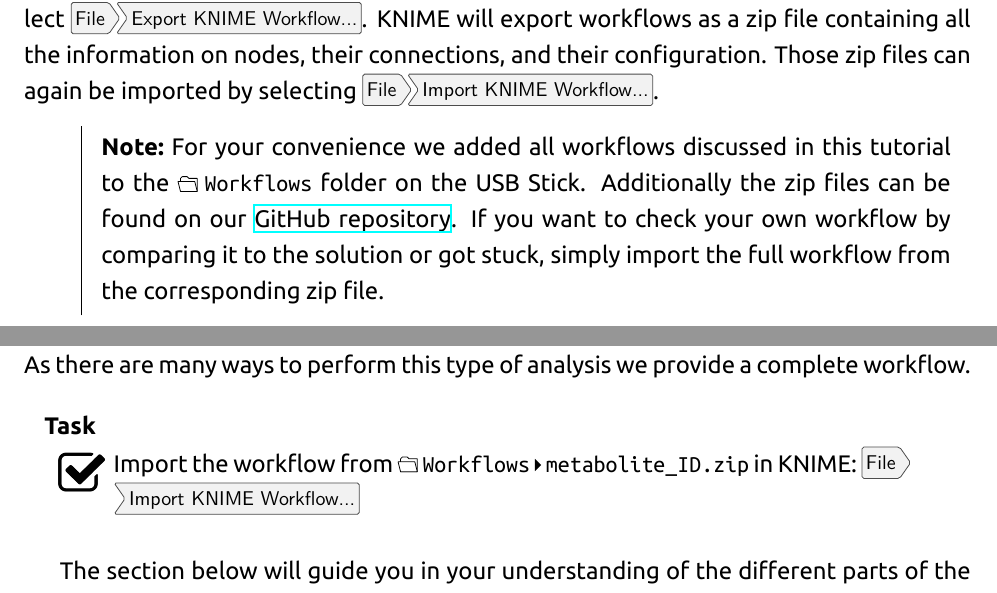
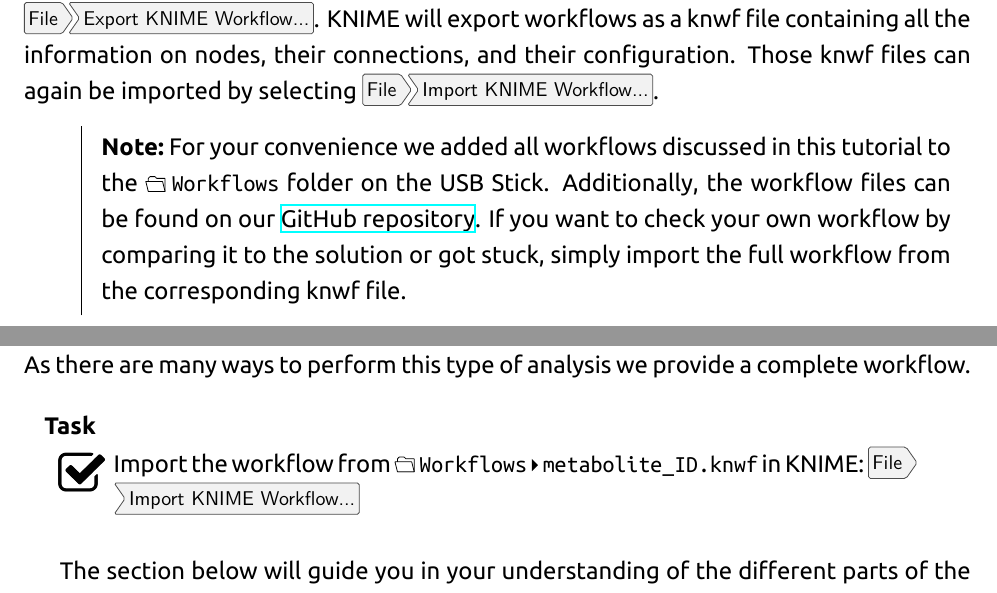
Before and after one commit to OpenMS/Tutorials, a LaTeX document (Handout/handout.tex, which reads Handout/gettingstarted.tex, Handout/metabolomics.tex): two parts of pages 16 and 38 of 49, joined at a grey line, cut so that both start at the same text. Compiled offline with XeLaTeX; a missing font is replaced by an installed copy or a similar font.

Commit message:
replaced zip file by knwf file

```diff
--- a/Handout/gettingstarted.tex
+++ b/Handout/gettingstarted.tex
@@ -312,12 +312,12 @@
 
 To be able to share a workflow with others, KNIME supports the import and export of complete workflows.
 To export a workflow, select it in the Workflow Explorer and select \menu{File > Export KNIME Workflow...}.
-KNIME will export workflows as a zip file containing all the information on nodes, their connections, and their configuration.
-Those zip files can again be imported by selecting \menu{File > Import KNIME Workflow...}.
+KNIME will export workflows as a knwf file containing all the information on nodes, their connections, and their configuration.
+Those knwf files can again be imported by selecting \menu{File > Import KNIME Workflow...}.
 
-\note{For your convenience we added all workflows discussed in this tutorial to the \directory{Workflows} folder on the USB Stick. Additionally the
-zip files can be found on our \href{https://github.com/OpenMS/Tutorials}{GitHub repository}.
-If you want to check your own workflow by comparing it to the solution or got stuck, simply import the full workflow from the corresponding zip file.}
+\note{For your convenience we added all workflows discussed in this tutorial to the \directory{Workflows} folder on the USB Stick. Additionally, the
+workflow files can be found on our \href{https://github.com/OpenMS/Tutorials}{GitHub repository}.
+If you want to check your own workflow by comparing it to the solution or got stuck, simply import the full workflow from the corresponding knwf file.}
 
 \subsubsection{Duplicating workflows}
 \label{sec:duplicate-wf}
--- a/Handout/metabolomics.tex
+++ b/Handout/metabolomics.tex
@@ -187,7 +187,7 @@
 In this part of the metabolomics session we take a look at more advanced downstream analysis and the use of the statistical programming language R. As laid out in the introduction we try to detect a set of spike-in compounds against a complex blood background. As there are many ways to perform this type of analysis we provide a complete workflow.
 
 \begin{task}
-Import the workflow from \directory{Workflows / metabolite\_ID.zip} in KNIME: \menu{File > Import KNIME Workflow...}
+Import the workflow from \directory{Workflows / metabolite\_ID.knwf} in KNIME: \menu{File > Import KNIME Workflow...}
 \end{task}
 
 The section below will guide you in your understanding of the different parts of the workflow. Once you understood the workflow you should play around and be creative. Maybe create a novel visualization in KNIME or R? Do some more elaborate statistical analysis? Note that some basic R knowledge is required to fully understand the processing in \KNIMENODE{R Snippet} nodes.
```
